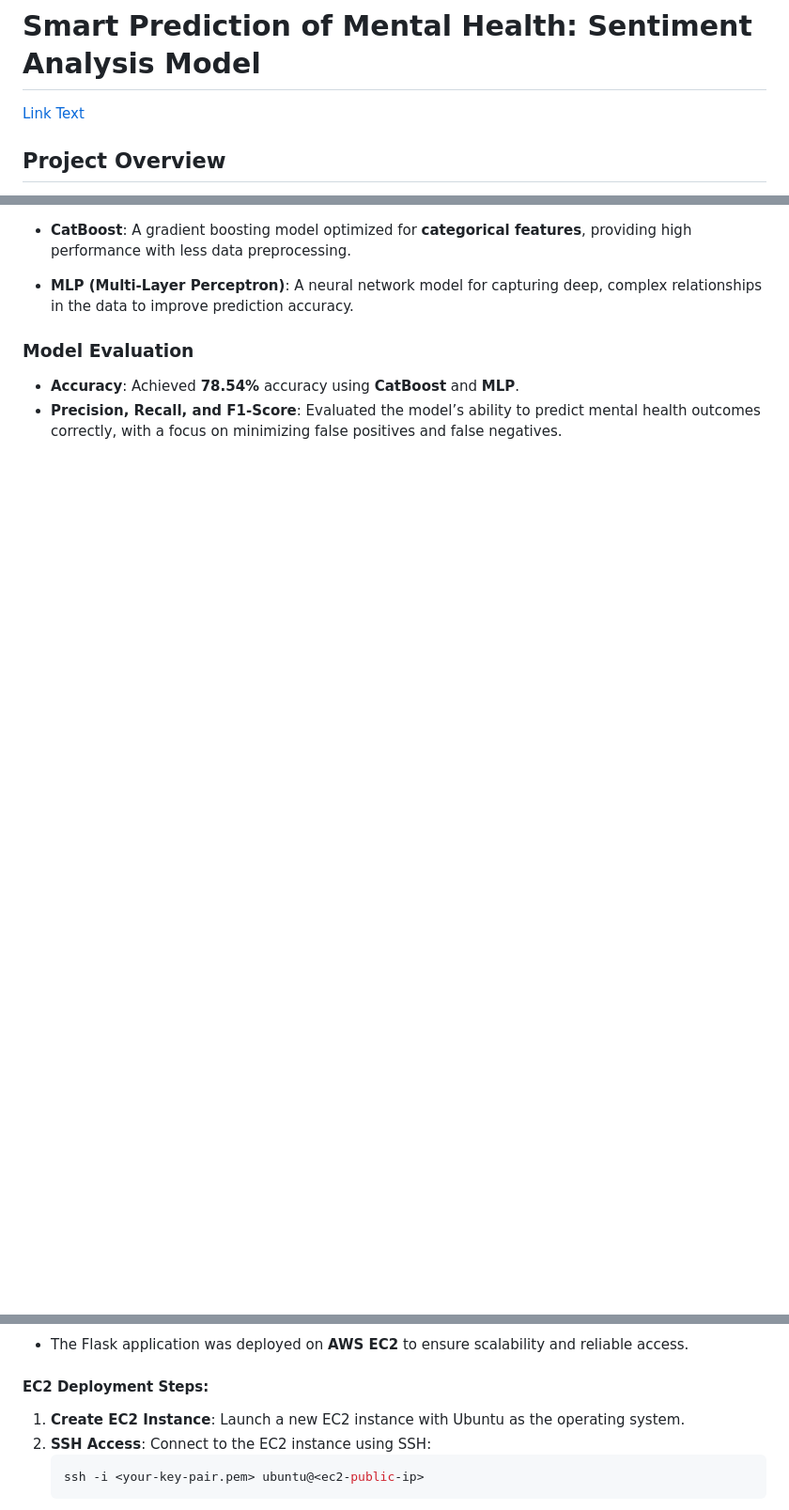
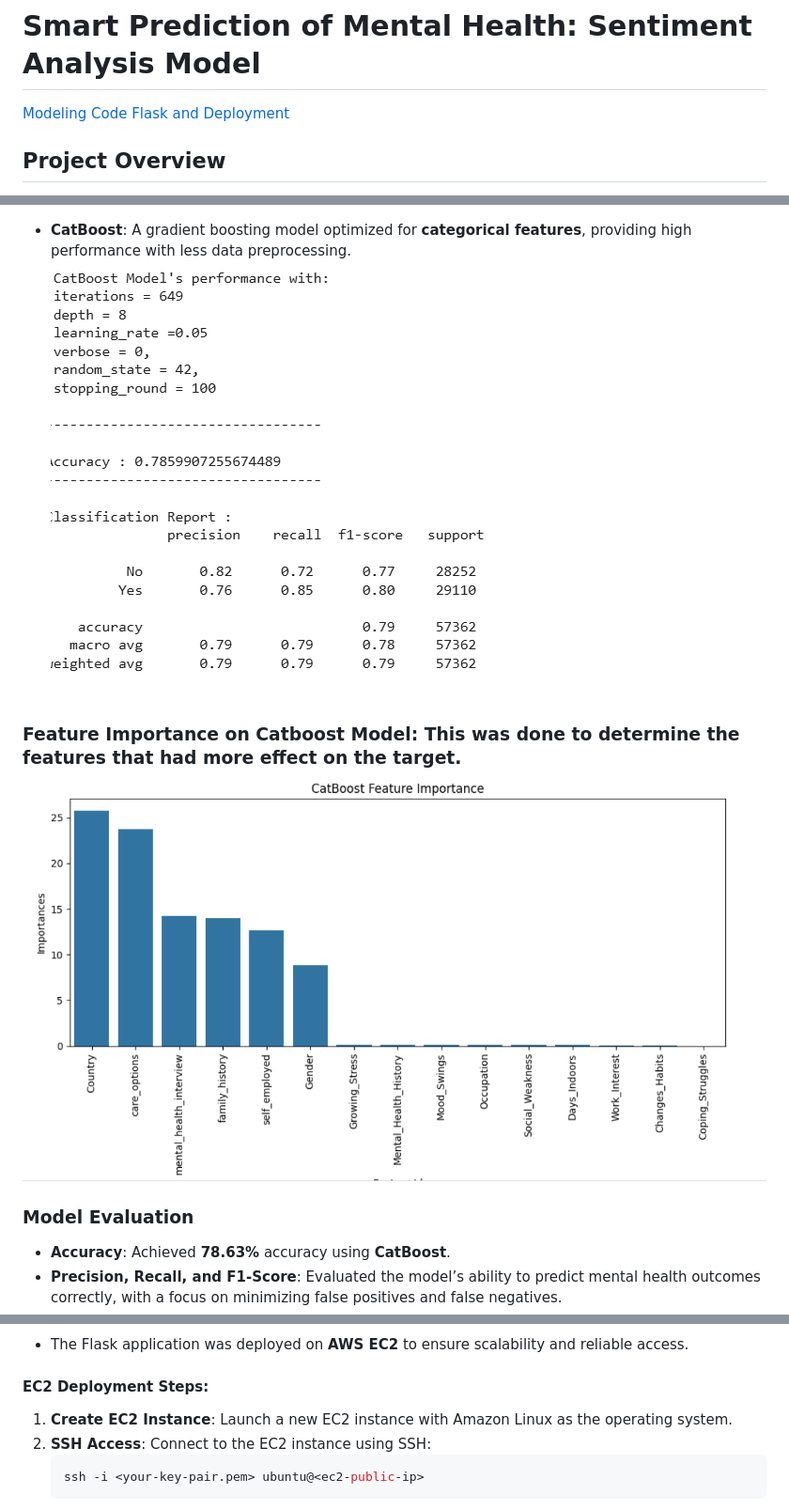
Before and after one commit to lovecy86/Smart_Prediction_of_Mental_Outcomes, a Markdown page: README.md, 3 parts joined by grey strips. Shown: that part at 94% size. GitHub-like rendering; pictures changed too: images/catboost.png (added), images/feature_importance.png (added); blank space fills up the shorter version.

````diff
--- a/README.md
+++ b/README.md
@@ -1,6 +1,6 @@
 # **Smart Prediction of Mental Health: Sentiment Analysis Model**
-[Link Text](https://github.com/lovecy86/Smart_Prediction_of_Mental_Outcomes/blob/main/Mental_Health_Prediction_in_colab.ipynb)
-
+[Modeling Code](https://github.com/lovecy86/Smart_Prediction_of_Mental_Outcomes/blob/main/Mental_Health_Prediction_in_colab.ipynb)
+[Flask and Deployment](https://github.com/lovecy86/Smart_Prediction_of_Mental_Outcomes/tree/main/flask_and_deployment)
 ## **Project Overview**
 
 The **Smart Prediction of Mental Health** project aims to create a **Sentiment Analysis Model** to predict mental health outcomes based on lifestyle, personal history, and social factors. By identifying individuals at risk early, healthcare professionals can offer proactive support and intervention.
@@ -56,7 +60,10 @@ To build a tool that helps healthcare professionals identify individuals who may
 
 - **CatBoost**: A gradient boosting model optimized for **categorical features**, providing high performance with less data preprocessing.
-- **MLP (Multi-Layer Perceptron)**: A neural network model for capturing deep, complex relationships in the data to improve prediction accuracy.
+![catboost](images/catboost.png)
+
+### **Feature Importance on Catboost Model**: This was done to determine the features that had more effect on the target.
+![feature_importance](images/feature_importance.png)
 
 ### **Model Evaluation**
-- **Accuracy**: Achieved **78.54%** accuracy using **CatBoost** and **MLP**.
+- **Accuracy**: Achieved **78.63%** accuracy using **CatBoost**.
 - **Precision, Recall, and F1-Score**: Evaluated the model’s ability to predict mental health outcomes correctly, with a focus on minimizing false positives and false negatives.
@@ -78,7 +87,7 @@ To build a tool that helps healthcare professionals identify individuals who may
 - The Flask application was deployed on **AWS EC2** to ensure scalability and reliable access.
 
 #### **EC2 Deployment Steps**:
-1. **Create EC2 Instance**: Launch a new EC2 instance with Ubuntu as the operating system.
+1. **Create EC2 Instance**: Launch a new EC2 instance with Amazon Linux as the operating system.
 2. **SSH Access**: Connect to the EC2 instance using SSH:
    ```bash
    ssh -i <your-key-pair.pem> ubuntu@<ec2-public-ip>
````
Also changed, not shown: other parts of README.md (+13 -7 lines), images/confusion_matrix.png (added), images/final_model.png (added), images/logistic.png (added), images/mlp.png (added).
